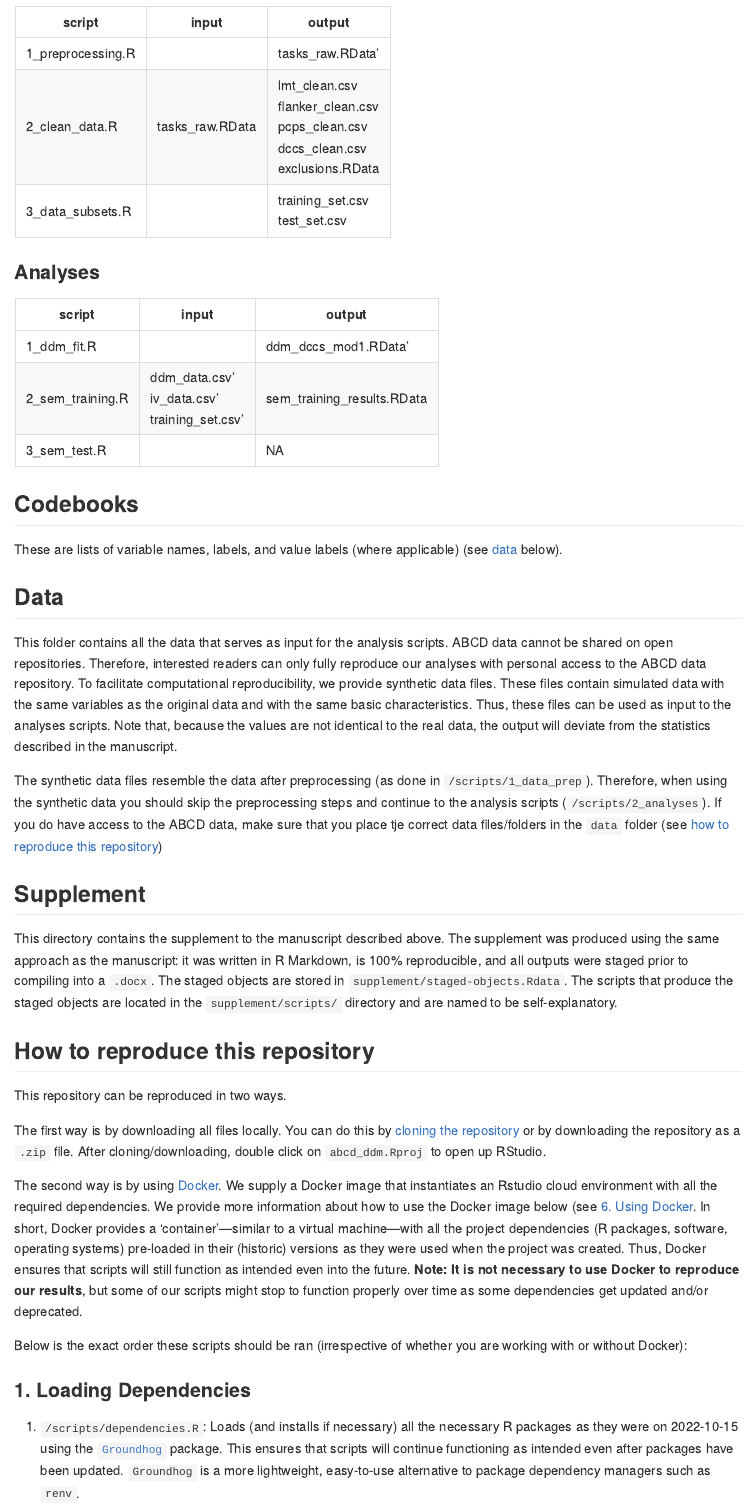
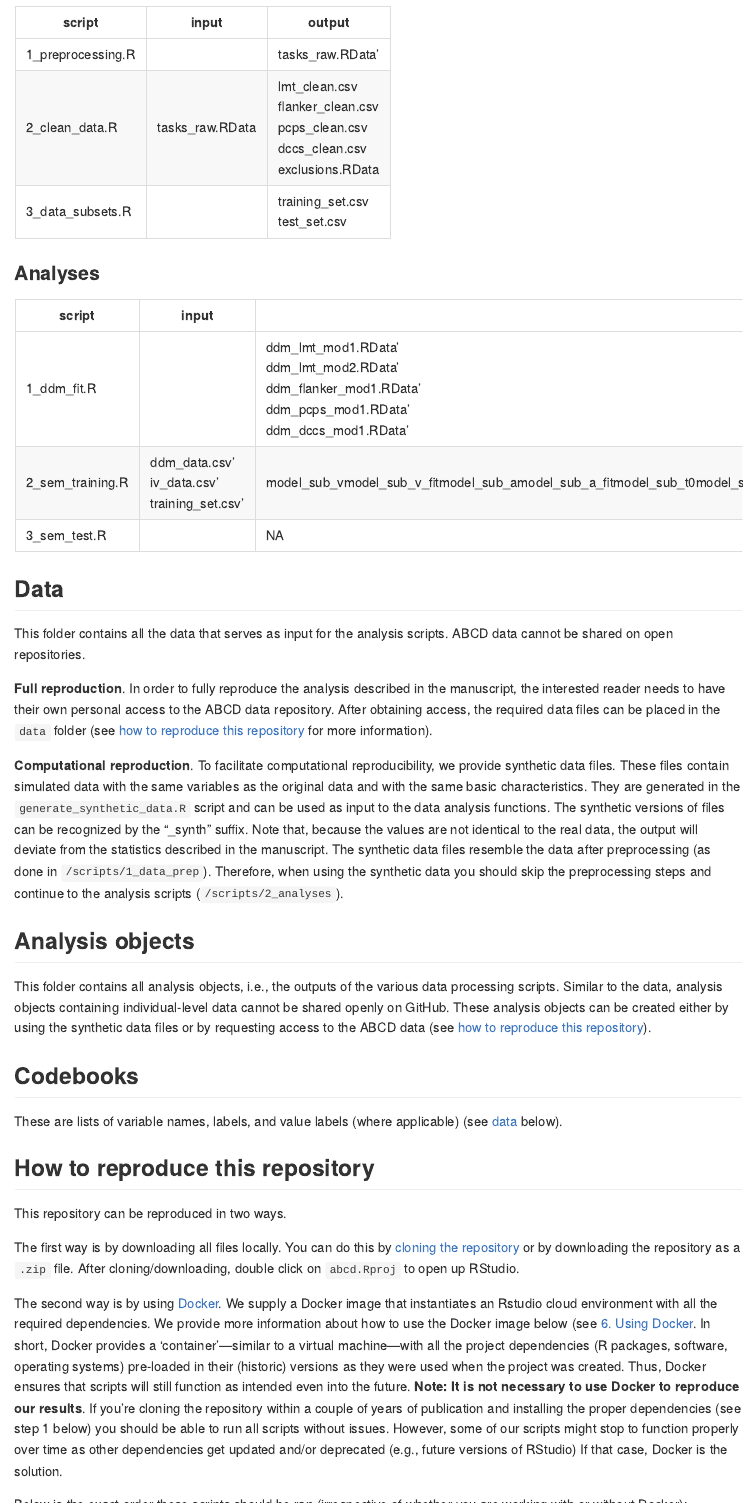
Before and after one commit to StefanVermeent/abcd_ddm, an R Markdown document (README.Rmd): the page in a window 1100 px wide, from 3320 px down before the commit and from 3950 px down after it, so that both start at the same text. Rendered offline with R 4.5, knitr and Pandoc, with nearby package versions.

Commit message:
updated README

````diff
--- a/README.Rmd
+++ b/README.Rmd
@@ -177,30 +187,30 @@ cat(
   sep = "\n"
 )
 ```
+## Data {#data}
+
+This folder contains all the data that serves as input for the analysis scripts.
+ABCD data cannot be shared on open repositories.
+
+**Full reproduction**. In order to fully reproduce the analysis described in the manuscript, the interested reader needs to have their own personal access to the ABCD data repository.
+After obtaining access, the required data files can be placed in the `data` folder (see [how to reproduce this repository](#reproduce) for more information).
+
+**Computational reproduction**. To facilitate computational reproducibility, we provide synthetic data files.
+These files contain simulated data with the same variables as the original data and with the same basic characteristics.
+They are generated in the `generate_synthetic_data.R` script and can be used as input to the data analysis functions.
+The synthetic versions of files can be recognized by the "_synth" suffix.
+Note that, because the values are not identical to the real data, the output will deviate from the statistics described in the manuscript.
+The synthetic data files resemble the data after preprocessing (as done in `/scripts/1_data_prep`). Therefore, when using the synthetic data you should skip the preprocessing steps and continue to the analysis scripts (`/scripts/2_analyses`).
+
+## Analysis objects
+
+This folder contains all analysis objects, i.e., the outputs of the various data processing scripts.
+Similar to the data, analysis objects containing individual-level data cannot be shared openly on GitHub.
+These analysis objects can be created either by using the synthetic data files or by requesting access to the ABCD data (see [how to reproduce this repository](#reproduce)).
 
 ## Codebooks
 
 These are lists of variable names, labels, and value labels (where applicable) (see [data](#data) below).
-
-## Data {#data}
-
-This folder contains all the data that serves as input for the analysis scripts.
-ABCD data cannot be shared on open repositories.
-Therefore, interested readers can only fully reproduce our analyses with personal access to the ABCD data repository.
-To facilitate computational reproducibility, we provide synthetic data files.
-These files contain simulated data with the same variables as the original data and with the same basic characteristics.
-Thus, these files can be used as input to the analyses scripts.
-Note that, because the values are not identical to the real data, the output will deviate from the statistics described in the manuscript.
-
-The synthetic data files resemble the data after preprocessing (as done in `/scripts/1_data_prep`). Therefore, when using the synthetic data you should skip the preprocessing steps and continue to the analysis scripts (`/scripts/2_analyses`). If you do have access to the ABCD data, make sure that you place tje correct data files/folders in the `data` folder (see [how to reproduce this repository](#reproduce))
-
-
-## Supplement
-
-This directory contains the supplement to the manuscript described above.
-The supplement was produced using the same approach as the manuscript: it was written in R Markdown, is 100% reproducible, and all outputs were staged prior to compiling into a `.docx`.
-The staged objects are stored in `supplement/staged-objects.Rdata`.
-The scripts that produce the staged objects are located in the `supplement/scripts/` directory and are named to be self-explanatory.
 
 ## How to reproduce this repository {#reproduce}
 
@@ -208,13 +218,17 @@ This repository can be reproduced in two ways.
 
 The first way is by downloading all files locally.
 You can do this by [cloning the repository](https://docs.github.com/en/desktop/contributing-and-collaborating-using-github-desktop/adding-and-cloning-repositories/cloning-and-forking-repositories-from-github-desktop) or by downloading the repository as a `.zip` file.
-After cloning/downloading, double click on `abcd_ddm.Rproj` to open up RStudio.
+After cloning/downloading, double click on `abcd.Rproj` to open up RStudio.
 
 The second way is by using [Docker](https://docs.docker.com/).
 We supply a Docker image that instantiates an Rstudio cloud environment with all the required dependencies.
-We provide more information about how to use the Docker image below (see [6. Using Docker](#using_docker). In short, Docker provides a 'container'---similar to a virtual machine---with all the project dependencies (R packages, software, operating systems) pre-loaded in their (historic) versions as they were used when the project was created.
+We provide more information about how to use the Docker image below (see [6. Using Docker](#using_docker).
+In short, Docker provides a 'container'---similar to a virtual machine---with all the project dependencies (R packages, software, operating systems) pre-loaded in their (historic) versions as they were used when the project was created.
 Thus, Docker ensures that scripts will still function as intended even into the future.
-**Note: It is not necessary to use Docker to reproduce our results**, but some of our scripts might stop to function properly over time as some dependencies get updated and/or deprecated.
+**Note: It is not necessary to use Docker to reproduce our results**.
+If you're cloning the repository within a couple of years of publication and installing the proper dependencies (see step 1 below) you should be able to run all scripts without issues.
+However, some of our scripts might stop to function properly over time as other dependencies get updated and/or deprecated (e.g., future versions of RStudio)
+If that case, Docker is the solution.
 
 Below is the exact order these scripts should be ran (irrespective of whether you are working with or without Docker):
 
````
Also changed, not shown: README.md, README.Rmd (34 more changed lines).
